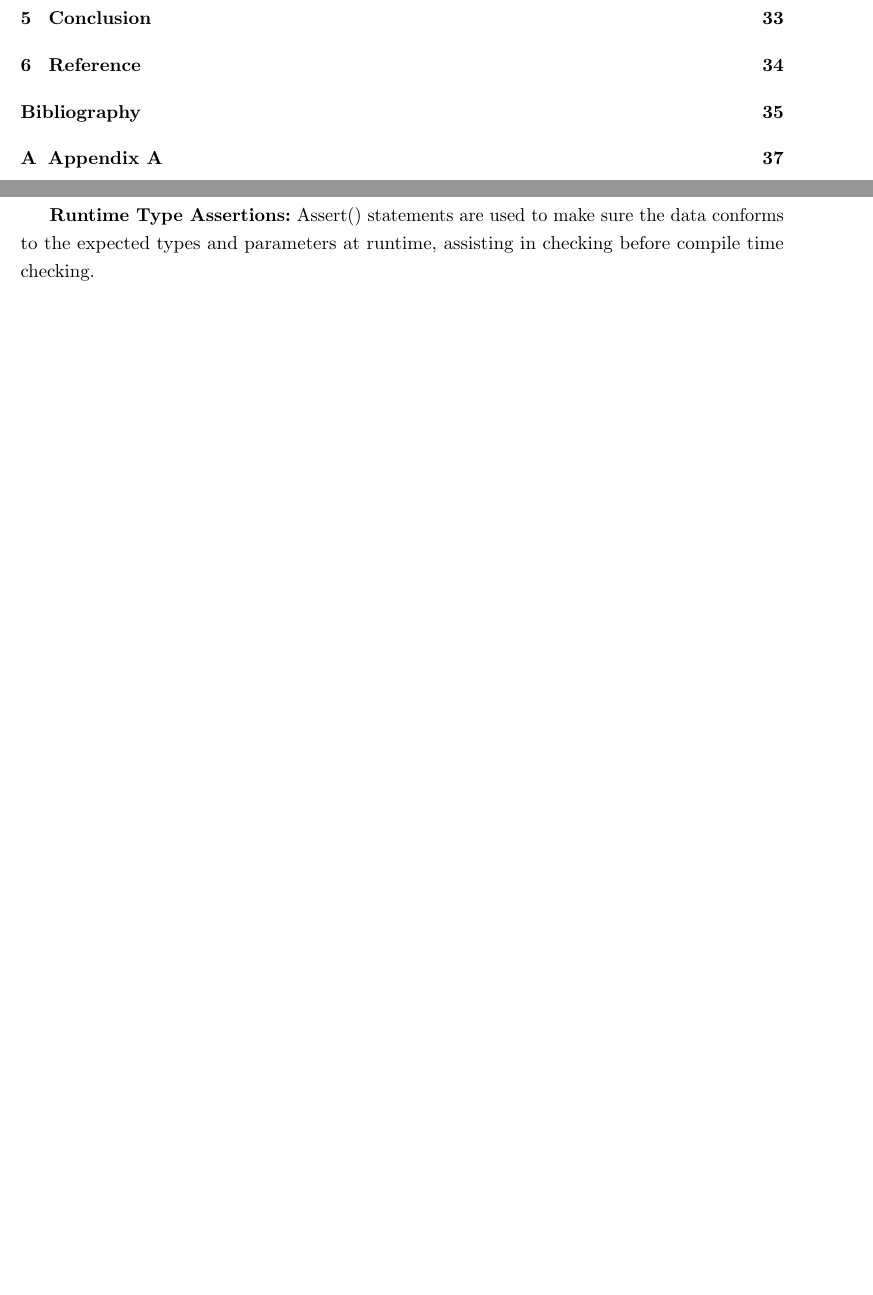
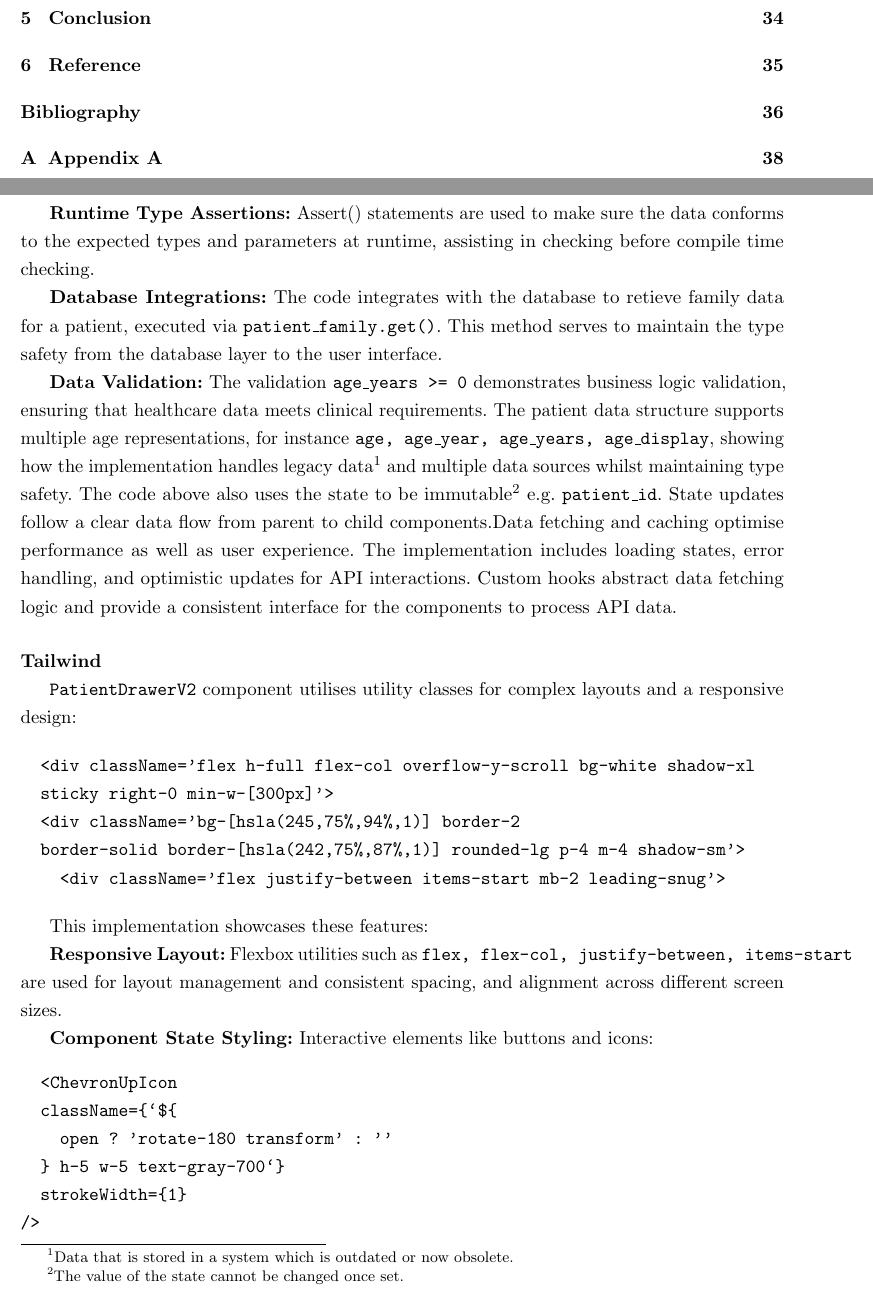
Before and after one commit to MaramAbdulaziz1/smart-hospital, a LaTeX thesis (smart hospital-paper/memoirthesis.tex, which reads smart hospital-paper/chapters/chapter03/chap03-02-01.tex): two parts of pages 6 and 28 of 46 before the commit and two parts of pages 6 and 28 of 47 after it, joined at a grey line, cut so that both start at the same text, the shorter picture padded with empty space. Compiled offline with pdfLaTeX.

Commit message:
comp arch pt2

```diff
--- a/smart hospital-paper/chapters/chapter03/chap03-02-01.tex
+++ b/smart hospital-paper/chapters/chapter03/chap03-02-01.tex
@@ -192,3 +192,34 @@ The code further demonstrates complex error handling of medical data with type s
 This code runtime type assertions, database integrations, and data validation:
 
 \textbf{Runtime Type Assertions:} Assert() statements are used to make sure the data conforms to the expected types and parameters at runtime, assisting in checking before compile time checking.
+
+\textbf{Database Integrations:} The code integrates with the database to retieve family data for a patient, executed via \texttt{patient\_family.get()}. This method serves to maintain the type safety from the database layer to the user interface.
+
+\textbf{Data Validation:} The validation \texttt{age\_years >= 0} demonstrates business logic validation, ensuring that healthcare data meets clinical requirements. The patient data structure supports multiple age representations, for instance \texttt{age, age\_year, age\_years, age\_display}, showing how the implementation handles legacy data\footnote{Data that is stored in a system which is outdated or now obsolete.} and multiple data sources whilst maintaining type safety. The code above also uses the state to be immutable\footnote{The value of the state cannot be changed once set.} e.g. \texttt{patient\_id}. State updates follow a clear data flow from parent to child components.Data fetching and caching optimise performance as well as user experience. The implementation includes loading states, error handling, and optimistic updates for API interactions. Custom hooks abstract data fetching logic and provide a consistent interface for the components to process API data.
+
+\paragraph{Tailwind}\mbox{}
+
+\texttt{PatientDrawerV2} component utilises utility classes for complex layouts and a responsive design:
+
+\begin{verbatim}
+  <div className='flex h-full flex-col overflow-y-scroll bg-white shadow-xl
+  sticky right-0 min-w-[300px]'>
+  <div className='bg-[hsla(245,75%,94%,1)] border-2
+  border-solid border-[hsla(242,75%,87%,1)] rounded-lg p-4 m-4 shadow-sm'>
+    <div className='flex justify-between items-start mb-2 leading-snug'>
+\end{verbatim}
+
+This implementation showcases these features:
+
+\textbf{Responsive Layout:} Flexbox utilities such as \texttt{flex, flex-col,
+justify-between, items-start}  are used for layout management and consistent spacing, and alignment across different screen sizes.
+
+\textbf{Component State Styling:} Interactive elements like buttons and icons:
+\begin{verbatim}
+  <ChevronUpIcon
+  className={`${
+    open ? 'rotate-180 transform' : ''
+  } h-5 w-5 text-gray-700`}
+  strokeWidth={1}
+/>
+\end{verbatim}
```
